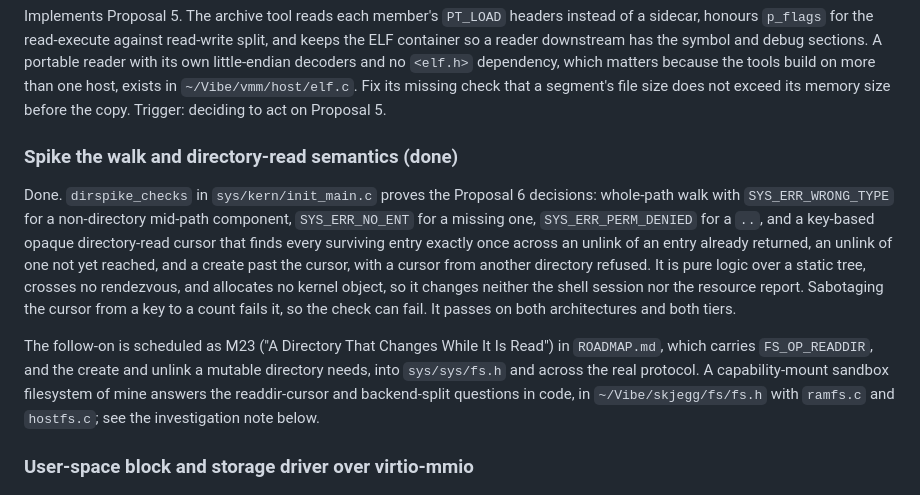
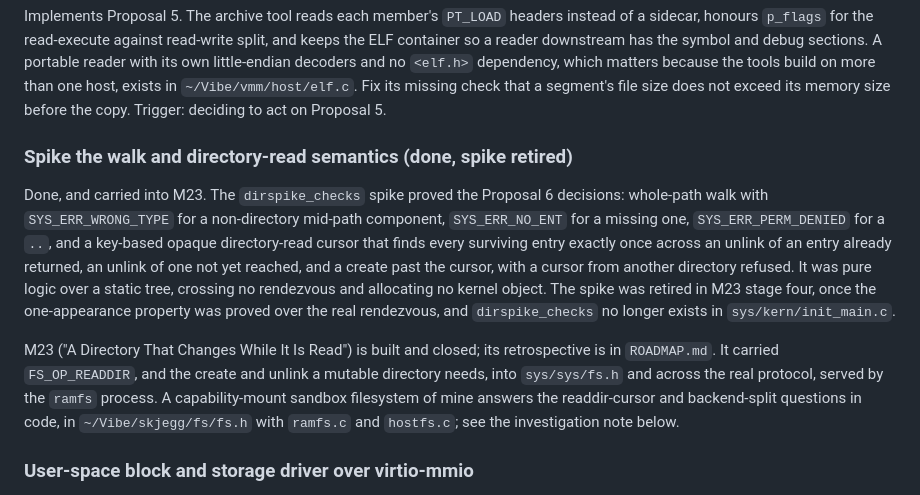
Before and after one commit to OrangeTide/nyctos, a Markdown page: docs/BACKLOG.md, the part around the change. Rendered like a GitHub page.

Commit message:
Mark M23 built and the walk/readdir spike retired in the backlog

```diff
--- a/docs/BACKLOG.md
+++ b/docs/BACKLOG.md
@@ -87,23 +87,23 @@ host, exists in `~/Vibe/vmm/host/elf.c`. Fix its missing check that a segment's
 file size does not exceed its memory size before the copy. Trigger: deciding to
 act on Proposal 5.
 
-### Spike the walk and directory-read semantics (done)
+### Spike the walk and directory-read semantics (done, spike retired)
 
-Done. `dirspike_checks` in `sys/kern/init_main.c` proves the Proposal 6
+Done, and carried into M23. The `dirspike_checks` spike proved the Proposal 6
 decisions: whole-path walk with `SYS_ERR_WRONG_TYPE` for a non-directory
 mid-path component, `SYS_ERR_NO_ENT` for a missing one, `SYS_ERR_PERM_DENIED`
 for a `..`, and a key-based opaque directory-read cursor that finds every
 surviving entry exactly once across an unlink of an entry already returned, an
 unlink of one not yet reached, and a create past the cursor, with a cursor from
-another directory refused. It is pure logic over a static tree, crosses no
-rendezvous, and allocates no kernel object, so it changes neither the shell
-session nor the resource report. Sabotaging the cursor from a key to a count
-fails it, so the check can fail. It passes on both architectures and both tiers.
+another directory refused. It was pure logic over a static tree, crossing no
+rendezvous and allocating no kernel object. The spike was retired in M23 stage
+four, once the one-appearance property was proved over the real rendezvous,
+and `dirspike_checks` no longer exists in `sys/kern/init_main.c`.
 
-The follow-on is scheduled as M23 ("A Directory That Changes While It Is
-Read") in `ROADMAP.md`, which carries `FS_OP_READDIR`, and the create and
-unlink a mutable directory needs, into `sys/sys/fs.h` and across the real
-protocol. A
+M23 ("A Directory That Changes While It Is Read") is built and closed; its
+retrospective is in `ROADMAP.md`. It carried `FS_OP_READDIR`, and the create
+and unlink a mutable directory needs, into `sys/sys/fs.h` and across the real
+protocol, served by the `ramfs` process. A
 capability-mount sandbox filesystem of mine answers the readdir-cursor and
 backend-split questions in code, in `~/Vibe/skjegg/fs/fs.h` with `ramfs.c` and
 `hostfs.c`; see the investigation note below.
```
